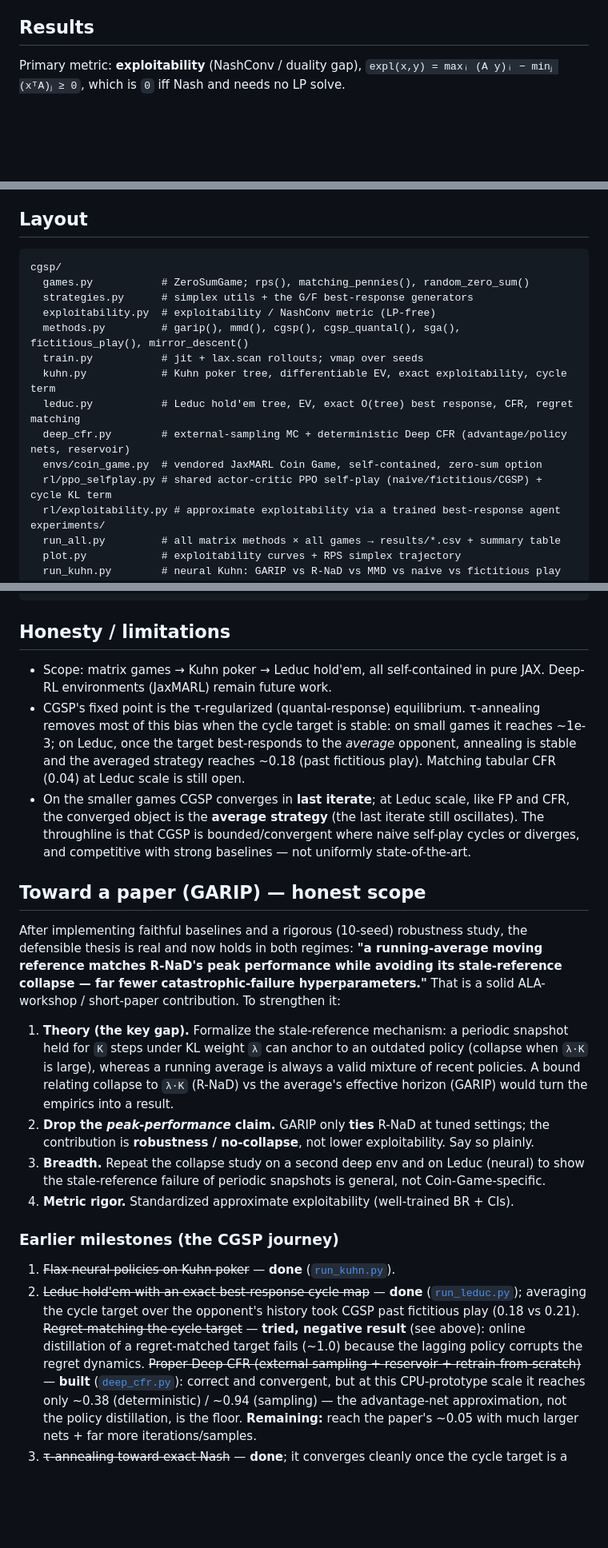
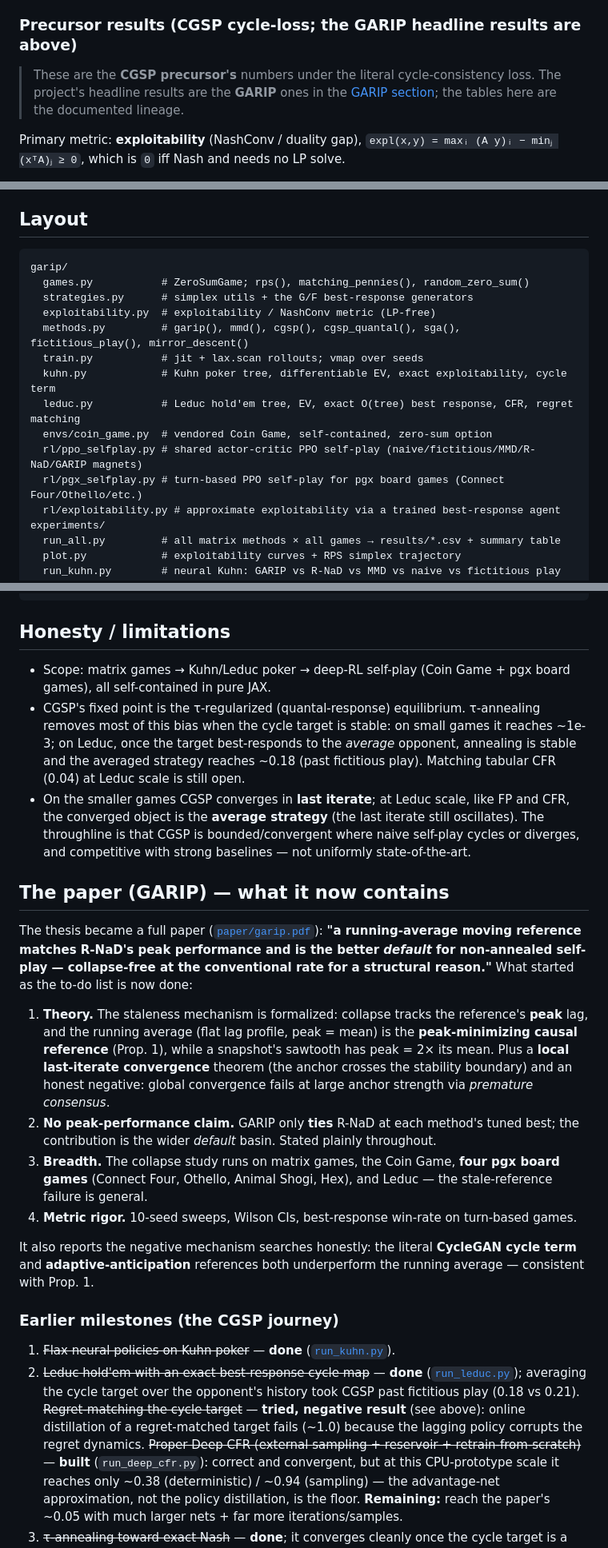
Before and after one commit to highcansavci/garip, a Markdown page: README.md, 3 parts joined by grey strips. Shown at 80% size. Rendered like a GitHub page; blank space fills up the shorter version.

````diff
--- a/README.md
+++ b/README.md
@@ -201,7 +227,11 @@ a "potential" that breaks the conservative rotational field of the bilinear game
 gives a *strict* improvement on every game (annealing too far — τ < 0.07 — over-sharpens the
 softmax best responses and destabilizes the tiny rotational games, so 0.08 is the sweet spot).
 
-## Results
+### Precursor results (CGSP cycle-loss; the GARIP headline results are above)
+
+> These are the **CGSP precursor's** numbers under the literal cycle-consistency loss. The
+> project's headline results are the **GARIP** ones in the [GARIP section](#garip); the
+> tables here are the documented lineage.
 
 Primary metric: **exploitability** (NashConv / duality gap),
 `expl(x,y) = maxᵢ (A y)ᵢ − minⱼ (xᵀA)ⱼ ≥ 0`, which is `0` iff Nash and needs no LP solve.
@@ -375,7 +403,7 @@ a short GARIP run sharply reduces exploitability.
 ## Layout
 
 ```
-cgsp/
+garip/
   games.py           # ZeroSumGame; rps(), matching_pennies(), random_zero_sum()
   strategies.py      # simplex utils + the G/F best-response generators
   exploitability.py  # exploitability / NashConv metric (LP-free)
@@ -383,9 +411,9 @@ cgsp/
   train.py           # jit + lax.scan rollouts; vmap over seeds
   kuhn.py            # Kuhn poker tree, differentiable EV, exact exploitability, cycle term
   leduc.py           # Leduc hold'em tree, EV, exact O(tree) best response, CFR, regret matching
-  deep_cfr.py        # external-sampling MC + deterministic Deep CFR (advantage/policy nets, reservoir)
-  envs/coin_game.py  # vendored JaxMARL Coin Game, self-contained, zero-sum option
-  rl/ppo_selfplay.py # shared actor-critic PPO self-play (naive/fictitious/CGSP) + cycle KL term
+  envs/coin_game.py  # vendored Coin Game, self-contained, zero-sum option
+  rl/ppo_selfplay.py # shared actor-critic PPO self-play (naive/fictitious/MMD/R-NaD/GARIP magnets)
+  rl/pgx_selfplay.py # turn-based PPO self-play for pgx board games (Connect Four/Othello/etc.)
   rl/exploitability.py # approximate exploitability via a trained best-response agent
 experiments/
   run_all.py         # all matrix methods × all games → results/*.csv + summary table
@@ -441,8 +469,8 @@ python experiments/run_leduc_collapse.py     # exact-metric Leduc
 
 ## Honesty / limitations
 
-- Scope: matrix games → Kuhn poker → Leduc hold'em, all self-contained in pure JAX. Deep-RL
-  environments (JaxMARL) remain future work.
+- Scope: matrix games → Kuhn/Leduc poker → deep-RL self-play (Coin Game + pgx board games),
+  all self-contained in pure JAX.
 - CGSP's fixed point is the τ-regularized (quantal-response) equilibrium. τ-annealing removes most
   of this bias when the cycle target is stable: on small games it reaches ~1e-3; on Leduc, once the
   target best-responds to the *average* opponent, annealing is stable and the averaged strategy
@@ -452,22 +480,26 @@ python experiments/run_leduc_collapse.py     # exact-metric Leduc
   is that CGSP is bounded/convergent where naive self-play cycles or diverges, and competitive with
   strong baselines — not uniformly state-of-the-art.
 
-## Toward a paper (GARIP) — honest scope
+## The paper (GARIP) — what it now contains
 
-After implementing faithful baselines and a rigorous (10-seed) robustness study, the defensible
-thesis is real and now holds in both regimes: **"a running-average moving reference matches R-NaD's
-peak performance while avoiding its stale-reference collapse — far fewer catastrophic-failure
-hyperparameters."** That is a solid ALA-workshop / short-paper contribution. To strengthen it:
+The thesis became a full paper ([`paper/garip.pdf`](paper/garip.pdf)): **"a running-average moving
+reference matches R-NaD's peak performance and is the better *default* for non-annealed self-play —
+collapse-free at the conventional rate for a structural reason."** What started as the to-do list is
+now done:
 
-1. **Theory (the key gap).** Formalize the stale-reference mechanism: a periodic snapshot held for
-   `K` steps under KL weight `λ` can anchor to an outdated policy (collapse when `λ·K` is large),
-   whereas a running average is always a valid mixture of recent policies. A bound relating collapse
-   to `λ·K` (R-NaD) vs the average's effective horizon (GARIP) would turn the empirics into a result.
-2. **Drop the *peak-performance* claim.** GARIP only **ties** R-NaD at tuned settings; the
-   contribution is **robustness / no-collapse**, not lower exploitability. Say so plainly.
-3. **Breadth.** Repeat the collapse study on a second deep env and on Leduc (neural) to show the
-   stale-reference failure of periodic snapshots is general, not Coin-Game-specific.
-4. **Metric rigor.** Standardized approximate exploitability (well-trained BR + CIs).
+1. **Theory.** The staleness mechanism is formalized: collapse tracks the reference's **peak** lag,
+   and the running average (flat lag profile, peak = mean) is the **peak-minimizing causal reference**
+   (Prop. 1), while a snapshot's sawtooth has peak = 2× its mean. Plus a **local last-iterate
+   convergence** theorem (the anchor crosses the stability boundary) and an honest negative: global
+   convergence fails at large anchor strength via *premature consensus*.
+2. **No peak-performance claim.** GARIP only **ties** R-NaD at each method's tuned best; the
+   contribution is the wider *default* basin. Stated plainly throughout.
+3. **Breadth.** The collapse study runs on matrix games, the Coin Game, **four pgx board games**
+   (Connect Four, Othello, Animal Shogi, Hex), and Leduc — the stale-reference failure is general.
+4. **Metric rigor.** 10-seed sweeps, Wilson CIs, best-response win-rate on turn-based games.
+
+It also reports the negative mechanism searches honestly: the literal **CycleGAN cycle term** and
+**adaptive-anticipation** references both underperform the running average — consistent with Prop. 1.
 
 ### Earlier milestones (the CGSP journey)
 
@@ -477,7 +509,7 @@ hyperparameters."** That is a solid ALA-workshop / short-paper contribution. To
    history took CGSP past fictitious play (0.18 vs 0.21). ~~Regret-matching the cycle target~~ —
    **tried, negative result** (see above): online distillation of a regret-matched target fails
    (~1.0) because the lagging policy corrupts the regret dynamics. ~~Proper Deep CFR (external
-   sampling + reservoir + retrain-from-scratch)~~ — **built** ([`deep_cfr.py`](cgsp/deep_cfr.py)):
+   sampling + reservoir + retrain-from-scratch)~~ — **built** (`run_deep_cfr.py`):
    correct and convergent, but at this CPU-prototype scale it reaches only ~0.38 (deterministic) /
    ~0.94 (sampling) — the advantage-net approximation, not the policy distillation, is the floor.
    **Remaining:** reach the paper's ~0.05 with much larger nets + far more iterations/samples.
````
Also changed, not shown: other parts of README.md (+60 -36 lines).
